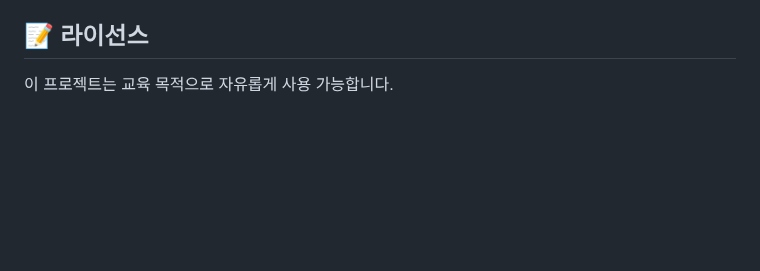
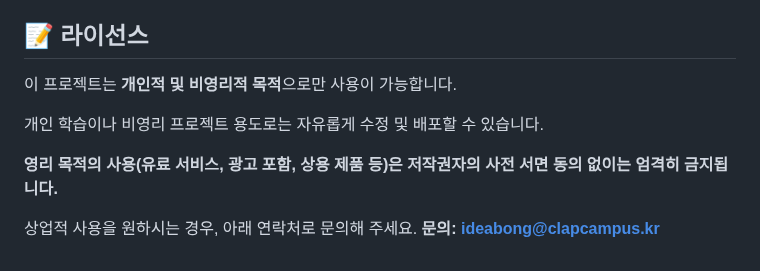
Before and after one commit to clapcampus/tm-pose-catchzone, a Markdown page: README.md, the part around the change. Rendered like a GitHub page; blank space fills up the shorter version.

Commit message:
Revise license section for usage clarity
Updated license terms to specify usage restrictions.

```diff
--- a/README.md
+++ b/README.md
@@ -340,4 +340,11 @@ async function init() {
 
 ## 📝 라이선스
 
-이 프로젝트는 교육 목적으로 자유롭게 사용 가능합니다.
+이 프로젝트는 **개인적 및 비영리적 목적**으로만 사용이 가능합니다.
+
+개인 학습이나 비영리 프로젝트 용도로는 자유롭게 수정 및 배포할 수 있습니다.
+
+**영리 목적의 사용(유료 서비스, 광고 포함, 상용 제품 등)은 저작권자의 사전 서면 동의 없이는 엄격히 금지됩니다.**
+
+상업적 사용을 원하시는 경우, 아래 연락처로 문의해 주세요.
+**문의: [ideabong@clapcampus.kr](mailto:ideabong@clapcampus.kr)**
```
